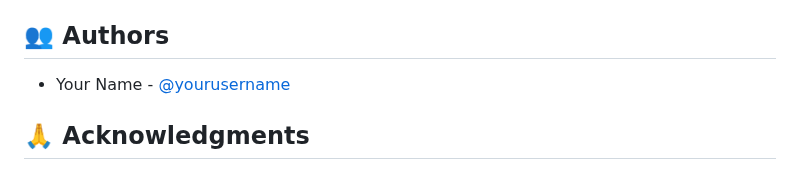
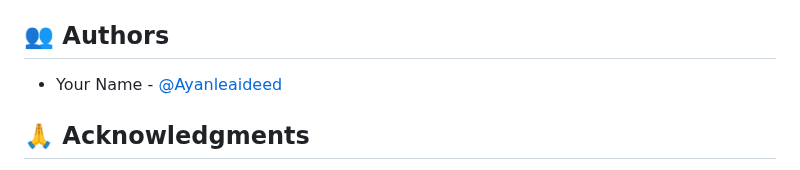
Before and after one commit to Ayanleaideed/CodeCraft-AI, a Markdown page: README.md, the part around the change. Drawn GitHub-style.

```diff
--- a/README.md
+++ b/README.md
@@ -129,7 +129,7 @@ Distributed under the MIT License. See `LICENSE` for more information.
 
 ## 👥 Authors
 
-- Your Name - [@yourusername](https://github.com/Ayanleaideed)
+- Your Name - [@Ayanleaideed](https://github.com/Ayanleaideed)
 
 ## 🙏 Acknowledgments
 
```
